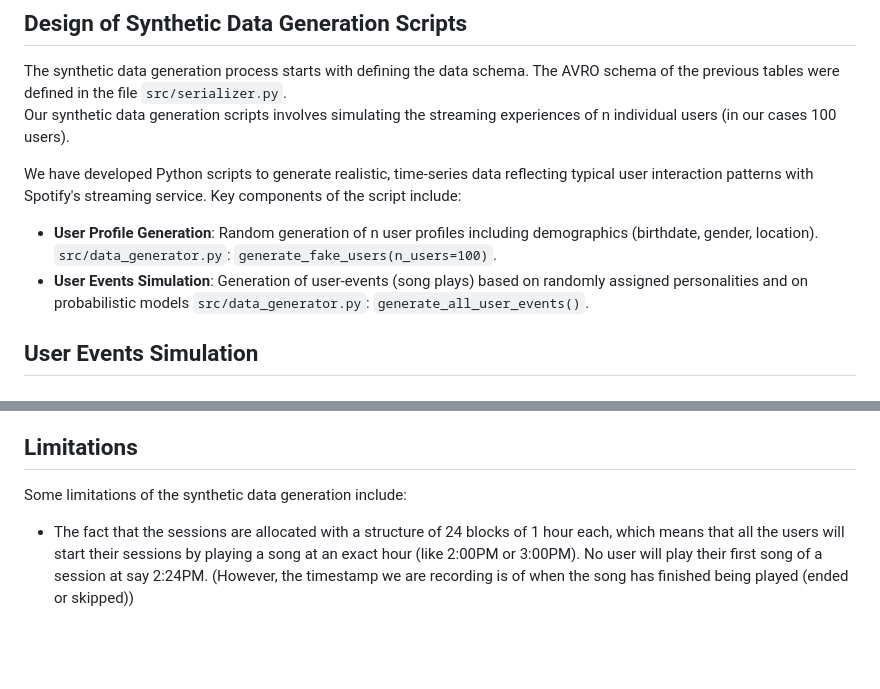
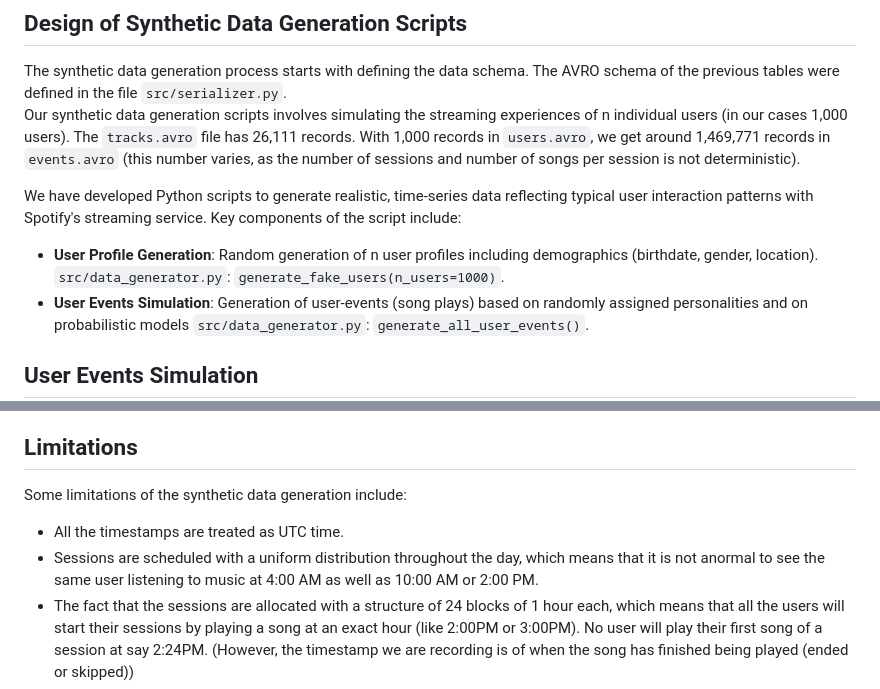
Before and after one commit to yassinex02/StreamAnalytics_GP, a Markdown page: README.md, 2 parts joined by grey strips. Drawn GitHub-style; blank space fills up the shorter version.

```diff
--- a/README.md
+++ b/README.md
@@ -30,10 +30,10 @@ Our group decided on 4 tables. The AVRO schema defines these entities along with
 
 ## Design of Synthetic Data Generation Scripts
 The synthetic data generation process starts with defining the data schema. The AVRO schema of the previous tables were defined in the file `src/serializer.py`.
-Our synthetic data generation scripts involves simulating the streaming experiences of n individual users (in our cases 100 users).
+Our synthetic data generation scripts involves simulating the streaming experiences of n individual users (in our cases 1,000 users). The `tracks.avro` file has 26,111 records. With 1,000 records in `users.avro`, we get around 1,469,771 records in `events.avro` (this number varies, as the number of sessions and number of songs per session is not deterministic).
 
 We have developed Python scripts to generate realistic, time-series data reflecting typical user interaction patterns with Spotify's streaming service. Key components of the script include:
-- **User Profile Generation**: Random generation of n user profiles including demographics (birthdate, gender, location). `src/data_generator.py`: `generate_fake_users(n_users=100)`.
+- **User Profile Generation**: Random generation of n user profiles including demographics (birthdate, gender, location). `src/data_generator.py`: `generate_fake_users(n_users=1000)`.
 - **User Events Simulation**: Generation of user-events (song plays) based on randomly assigned personalities and on probabilistic models `src/data_generator.py`: `generate_all_user_events()`.
 
 ## User Events Simulation
@@ -85,6 +85,8 @@ Finally, another important piece is the `listening_time` variable. We want to si
 
 ## Limitations
 Some limitations of the synthetic data generation include:
+- All the timestamps are treated as UTC time.
+- Sessions are scheduled with a uniform distribution throughout the day, which means that it is not anormal to see the same user listening to music at 4:00 AM as well as 10:00 AM or 2:00 PM.
 - The fact that the sessions are allocated with a structure of 24 blocks of 1 hour each, which means that all the users will start their sessions by playing a song at an exact hour (like 2:00PM or 3:00PM). No user will play their first song of a session at say 2:24PM. (However, the timestamp we are recording is of when the song has finished being played (ended or skipped))
 - If a user skips a song, there is virtually no reason why he would play it again right after (in real life). However, in our simulation, it is not impossible that a user who has just skipped a song, would play it again right after if he was randomly assigned to being a **"very_loyal"** user at that given iteration of `get_next_song()`.
 
```
